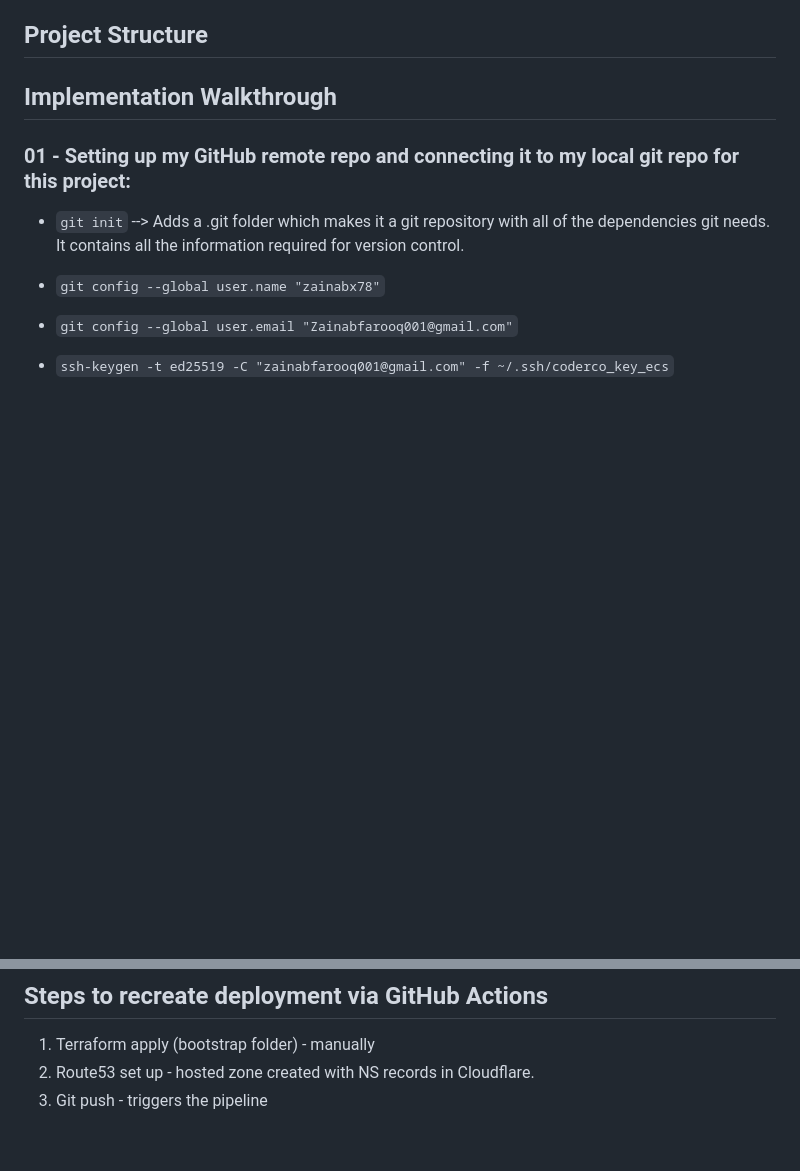
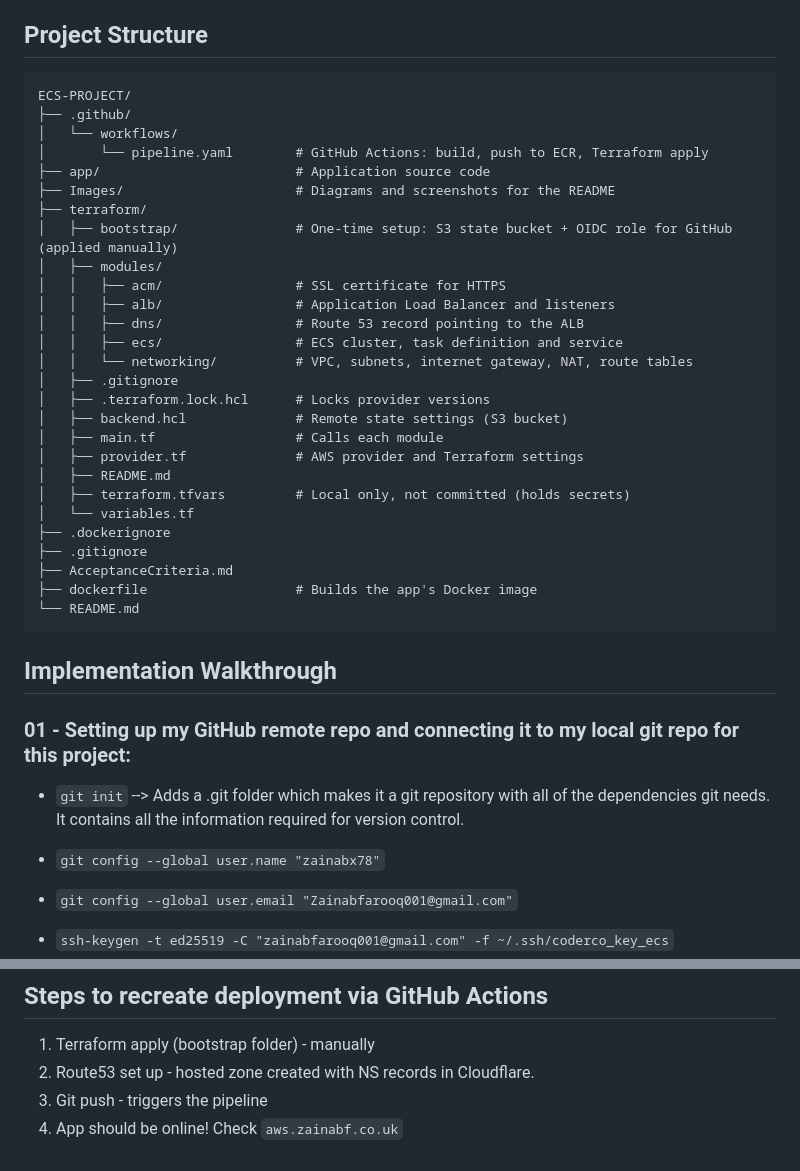
Before and after one commit to zainabx78/ECS-PROJECT, a Markdown page: README.md, 2 parts joined by grey strips. Drawn GitHub-style; blank space fills up the shorter version.

````diff
--- a/README.md
+++ b/README.md
@@ -45,7 +44,34 @@ Build, containerise and deploy an application using docker, terraform and ECS, w
 
 ## Project Structure
-
-<ENTER FOLDER STRUCTURE HERE>
+```
+ECS-PROJECT/
+├── .github/
+│   └── workflows/
+│       └── pipeline.yaml        # GitHub Actions: build, push to ECR, Terraform apply
+├── app/                         # Application source code
+├── Images/                      # Diagrams and screenshots for the README
+├── terraform/
+│   ├── bootstrap/               # One-time setup: S3 state bucket + OIDC role for GitHub (applied manually)
+│   ├── modules/
+│   │   ├── acm/                 # SSL certificate for HTTPS
+│   │   ├── alb/                 # Application Load Balancer and listeners
+│   │   ├── dns/                 # Route 53 record pointing to the ALB
+│   │   ├── ecs/                 # ECS cluster, task definition and service
+│   │   └── networking/          # VPC, subnets, internet gateway, NAT, route tables
+│   ├── .gitignore
+│   ├── .terraform.lock.hcl      # Locks provider versions
+│   ├── backend.hcl              # Remote state settings (S3 bucket)
+│   ├── main.tf                  # Calls each module
+│   ├── provider.tf              # AWS provider and Terraform settings
+│   ├── README.md
+│   ├── terraform.tfvars         # Local only, not committed (holds secrets)
+│   └── variables.tf
+├── .dockerignore
+├── .gitignore
+├── AcceptanceCriteria.md
+├── dockerfile                   # Builds the app's Docker image
+└── README.md
+```
 
 
 ## Implementation Walkthrough
@@ -1005,3 +1033,4 @@ permissions:
 1. Terraform apply (bootstrap folder) - manually
 2. Route53 set up - hosted zone created with NS records in Cloudflare.
 3. Git push - triggers the pipeline
+4. App should be online! Check `aws.zainabf.co.uk`
````
Also changed, not shown: other parts of README.md (+3 -2 lines), Images/diagram.png (added), 2 other files.
